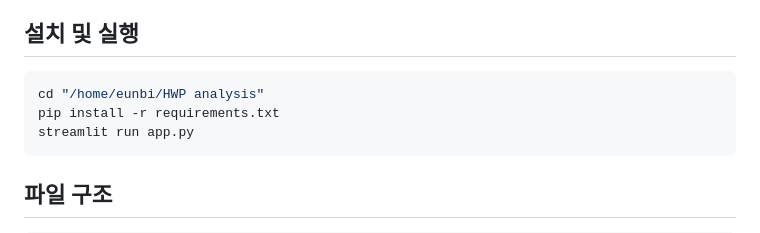
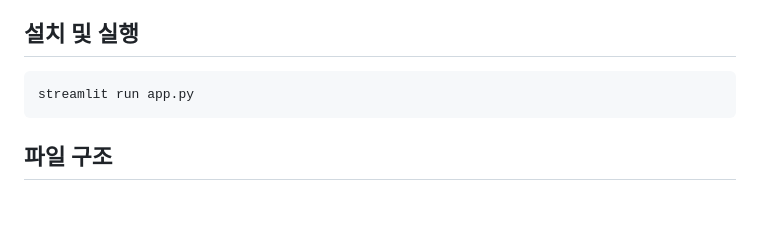
Before and after one commit to eunbijoel/HWP_analyst, a Markdown page: README.md, the part around the change. Rendered like a GitHub page; blank space fills up the shorter version.

````diff
--- a/README.md
+++ b/README.md
@@ -16,8 +16,6 @@
 
 
 ```bash
-cd "/home/eunbi/HWP analysis"
-pip install -r requirements.txt
 streamlit run app.py
 ```
 
````
